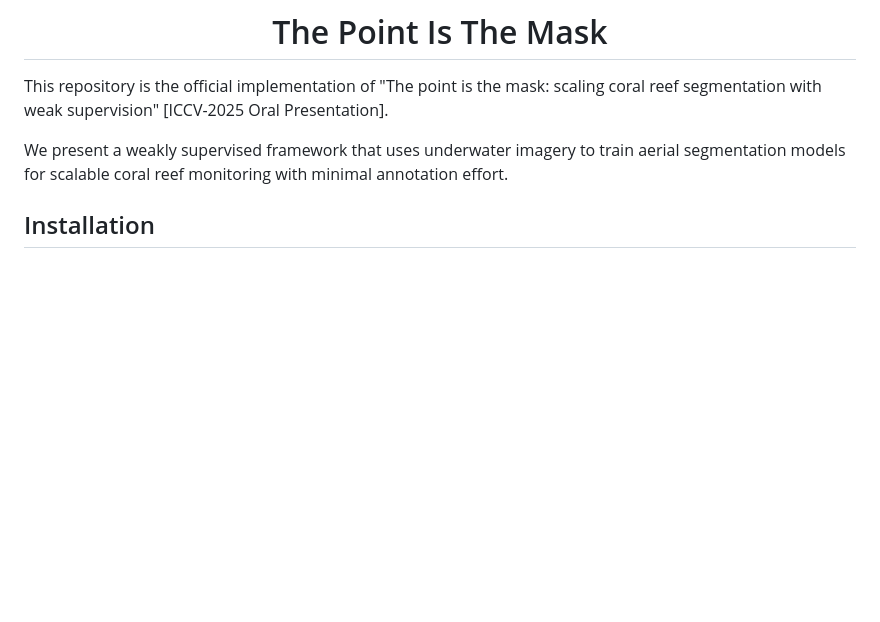
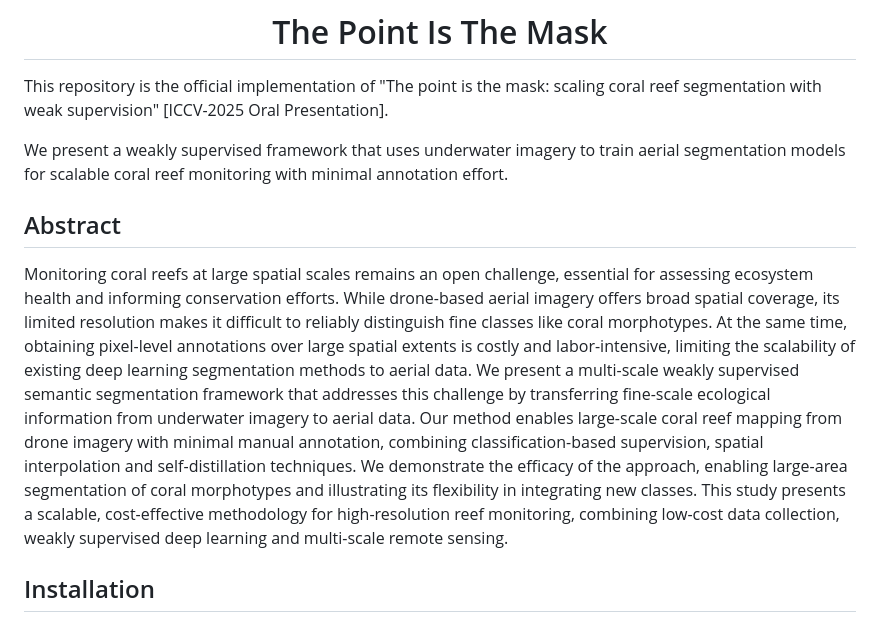
Before and after one commit to SeatizenDOI/the-point-is-the-mask, a Markdown page: README.md, the part around the change. Drawn GitHub-style; blank space fills up the shorter version.

```diff
--- a/README.md
+++ b/README.md
@@ -26,6 +26,15 @@ This repository is the official implementation of "The point is the mask: scalin
 
 We present a weakly supervised framework that uses underwater imagery to train aerial segmentation models for scalable coral reef monitoring with minimal annotation effort.
 
+## Abstract
+
+Monitoring coral reefs at large spatial scales remains an open challenge, essential for assessing ecosystem health and informing conservation efforts.
+While drone-based aerial imagery offers broad spatial coverage, its limited resolution makes it difficult to reliably distinguish fine classes like coral morphotypes.
+At the same time, obtaining pixel-level annotations over large spatial extents is costly and labor-intensive, limiting the scalability of existing deep learning segmentation methods to aerial data.
+We present a multi-scale weakly supervised semantic segmentation framework that addresses this challenge by transferring fine-scale ecological information from underwater imagery to aerial data.
+Our method enables large-scale coral reef mapping from drone imagery with minimal manual annotation, combining classification-based supervision, spatial interpolation and self-distillation techniques.
+We demonstrate the efficacy of the approach, enabling large-area segmentation of coral morphotypes and illustrating its flexibility in integrating new classes.
+This study presents a scalable, cost-effective methodology for high-resolution reef monitoring, combining low-cost data collection, weakly supervised deep learning and multi-scale remote sensing.
 
 ## Installation
 
```
